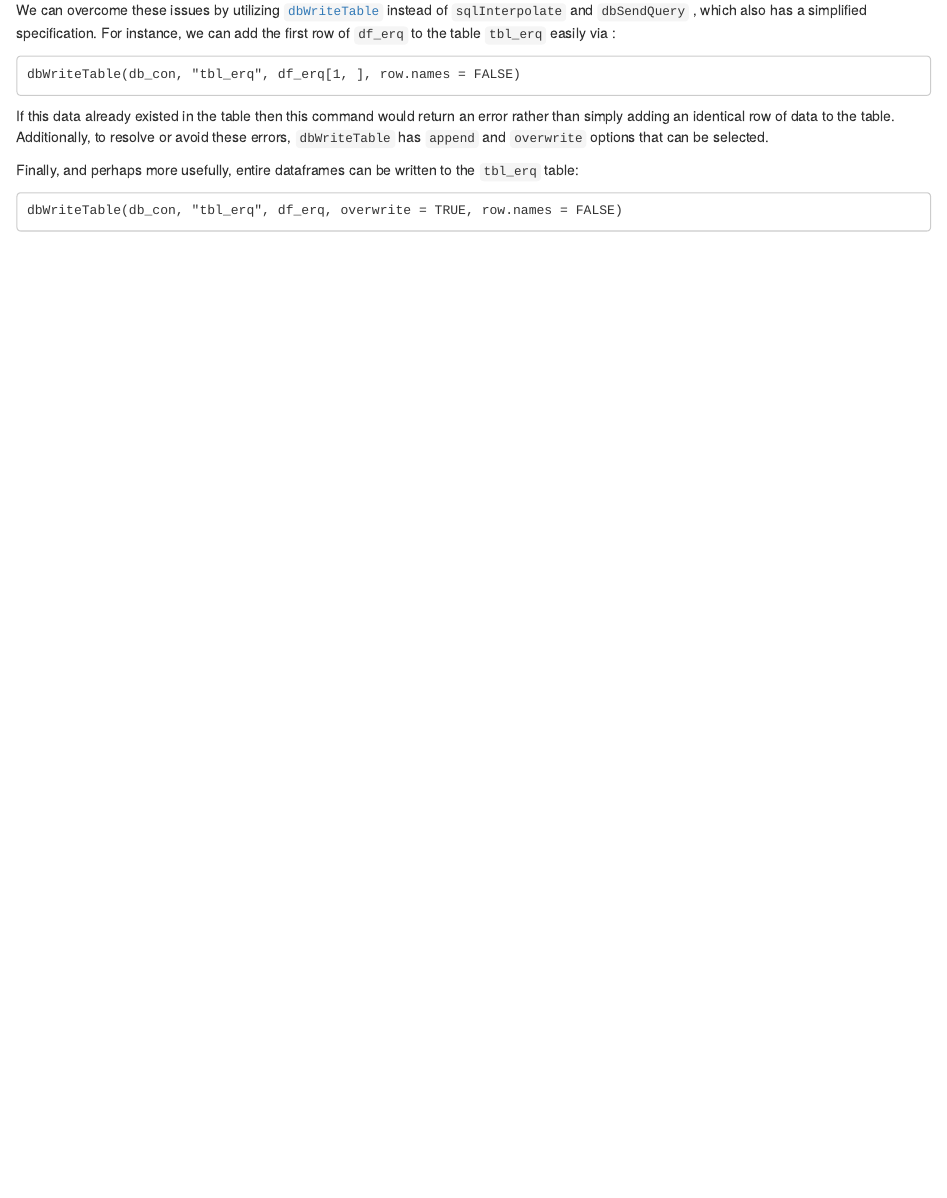
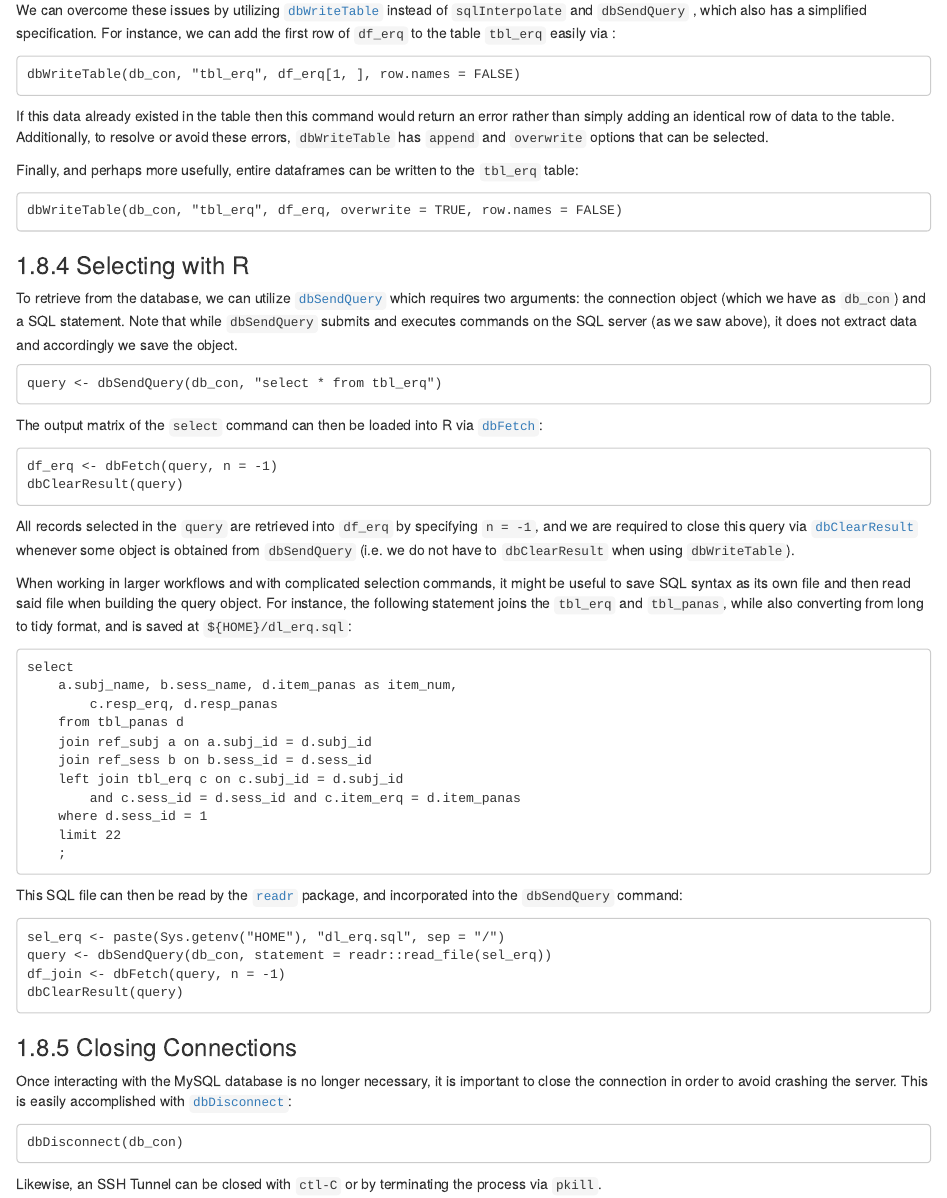
Before and after one commit to labarlab/labarlab.github.io, an R Markdown document (07-databases.Rmd): the page in a window 1100 px wide, from 2270 px down. Rendered offline with R 4.5, knitr and Pandoc, with nearby package versions; drawn as R Markdown's standard HTML page in place of the format the file asks for; long lines of code are wrapped.

Commit message:
[DEV] ch 7.8.4-7.8.5

````diff
--- a/07-databases.Rmd
+++ b/07-databases.Rmd
@@ -1120,3 +1120,57 @@ Finally, and perhaps more usefully, entire dataframes can be written to the `tbl
 ```
 dbWriteTable(db_con, "tbl_erq", df_erq, overwrite = TRUE, row.names = FALSE)
 ```
+
+
+### Selecting with R
+
+To retrieve from the database, we can utilize [`dbSendQuery`](https://www.rdocumentation.org/packages/RMySQL/versions/0.9-3/topics/dbSendQuery-methods) which requires two arguments: the connection object (which we have as `db_con`) and a SQL statement. Note that while `dbSendQuery` submits and executes commands on the SQL server (as we saw above), it does not extract data and accordingly we save the object.
+
+```
+query <- dbSendQuery(db_con, "select * from tbl_erq")
+```
+
+The output matrix of the `select` command can then be loaded into R via [`dbFetch`](https://dbi.r-dbi.org/reference/dbFetch.html):
+
+```
+df_erq <- dbFetch(query, n = -1)
+dbClearResult(query)
+```
+
+All records selected in the `query` are retrieved into `df_erq` by specifying `n = -1`, and we are required to close this query via [`dbClearResult`](https://www.rdocumentation.org/packages/DBI/versions/0.5-1/topics/dbClearResult) whenever some object is obtained from `dbSendQuery` (i.e. we do not have to `dbClearResult` when using `dbWriteTable`).
+
+When working in larger workflows and with complicated selection commands, it might be useful to save SQL syntax as its own file and then read said file when building the query object. For instance, the following statement joins the `tbl_erq` and `tbl_panas`, while also converting from long to tidy format, and is saved at `${HOME}/dl_erq.sql`:
+
+```
+select
+    a.subj_name, b.sess_name, d.item_panas as item_num,
+        c.resp_erq, d.resp_panas
+    from tbl_panas d
+    join ref_subj a on a.subj_id = d.subj_id
+    join ref_sess b on b.sess_id = d.sess_id
+    left join tbl_erq c on c.subj_id = d.subj_id
+        and c.sess_id = d.sess_id and c.item_erq = d.item_panas
+    where d.sess_id = 1
+    limit 22
+    ;
+```
+
+This SQL file can then be read by the [`readr`](https://cran.r-project.org/web/packages/readr/index.html) package, and incorporated into the `dbSendQuery` command:
+
+```
+sel_erq <- paste(Sys.getenv("HOME"), "dl_erq.sql", sep = "/")
+query <- dbSendQuery(db_con, statement = readr::read_file(sel_erq))
+df_join <- dbFetch(query, n = -1)
+dbClearResult(query)
+```
+
+
+### Closing Connections
+
+Once interacting with the MySQL database is no longer necessary, it is important to close the connection in order to avoid crashing the server. This is easily accomplished with [`dbDisconnect`](https://www.rdocumentation.org/packages/DBI/versions/0.5-1/topics/dbDisconnect):
+
+```
+dbDisconnect(db_con)
+```
+
+Likewise, an SSH Tunnel can be closed with `ctl-C` or by terminating the process via `pkill`.
````
Also changed, not shown: docs/reference-keys.txt, docs/search_index.json, 9 other files.
